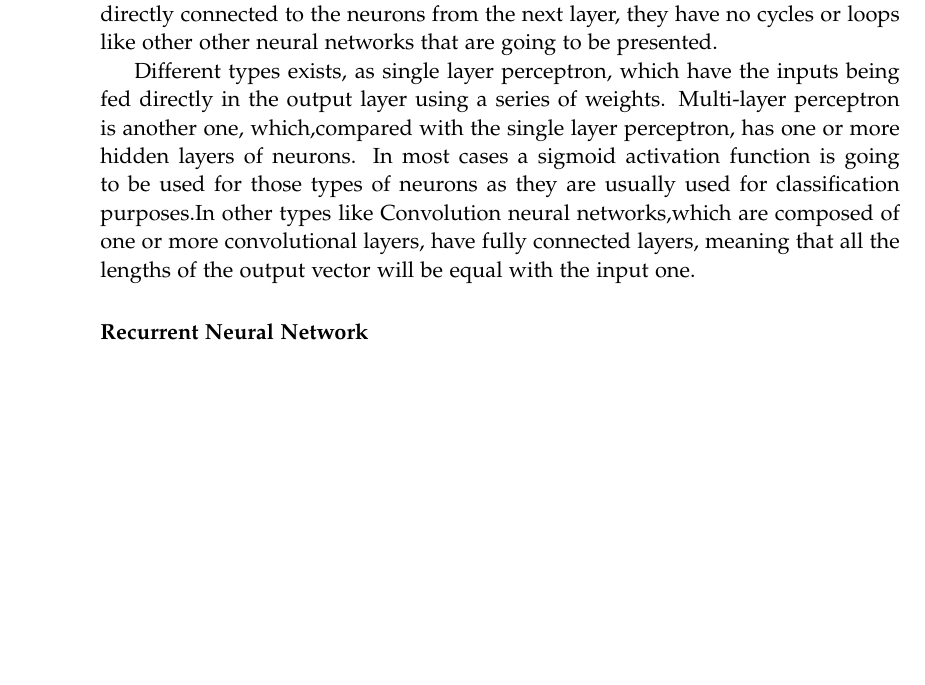
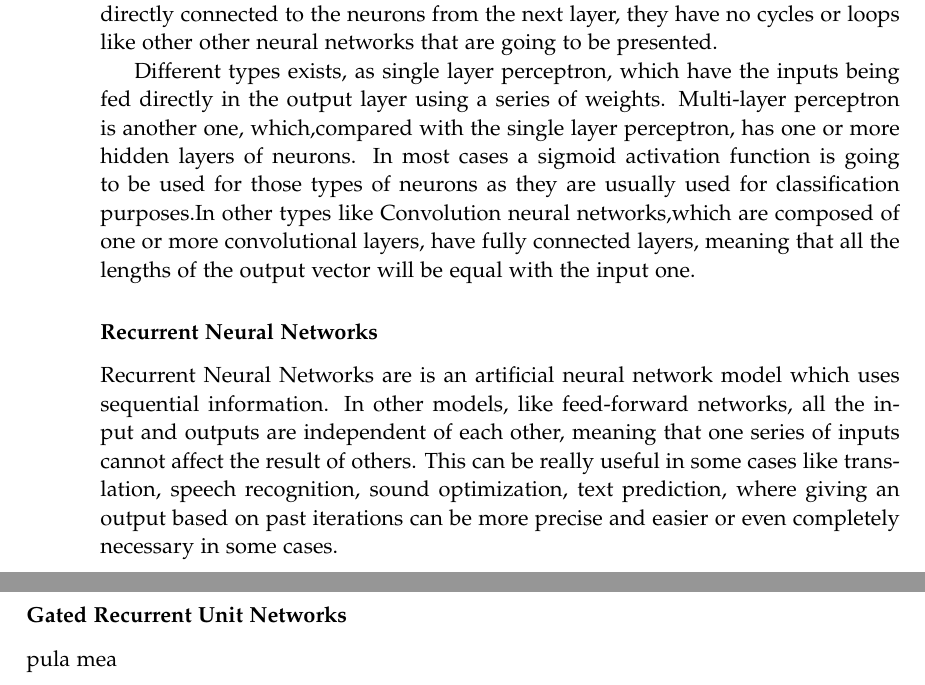
Before and after one commit to Paduchele007/P5Project, a LaTeX thesis (Report/master.tex, which reads Report/sections/NeuralNetworkSpeechElimination.tex): part of page 44 of 51 before the commit and two parts of pages 44 and 45 of 53 after it, the two joined at a grey line, cut so that both start at the same text, the shorter picture padded with empty space. Compiled offline with pdfLaTeX.

Commit message:
some writing

```diff
--- a/Report/sections/NeuralNetworkSpeechElimination.tex
+++ b/Report/sections/NeuralNetworkSpeechElimination.tex
@@ -112,4 +112,11 @@ The feed-forward neural network is one the first methods invented and one of the
 Different types exists, as single layer perceptron, which have the inputs being fed directly in the output layer using a series of weights. Multi-layer perceptron is another one, which,compared with the single layer perceptron, has one or more hidden layers of neurons.
 In most cases a sigmoid activation function is going to be used for those types of neurons as they are usually used for classification purposes.In other types like Convolution neural networks,which are composed of one or more convolutional layers, have fully connected layers, meaning that all the lengths of the output vector will be equal with the input one.
 
-\subsubsection{Recurrent Neural Network}
+\subsubsection{Recurrent Neural Networks}
+
+Recurrent Neural Networks are is an artificial neural network model which uses sequential information. In other models, like feed-forward networks, all the input and outputs are independent of each other, meaning that one series of inputs cannot affect the result of others.
+This can be really useful in some cases like translation, speech recognition, sound optimization, text prediction, where giving an output based on past iterations can be more precise and easier or even completely necessary in some cases.
+
+\subsubsection{Gated Recurrent Unit Networks}
+
+pula mea
```
